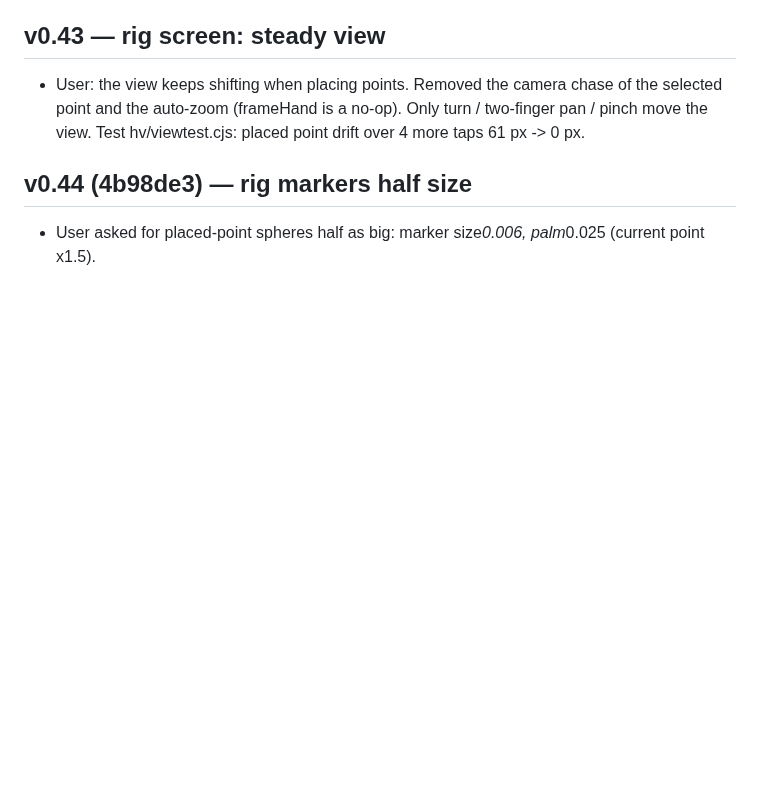
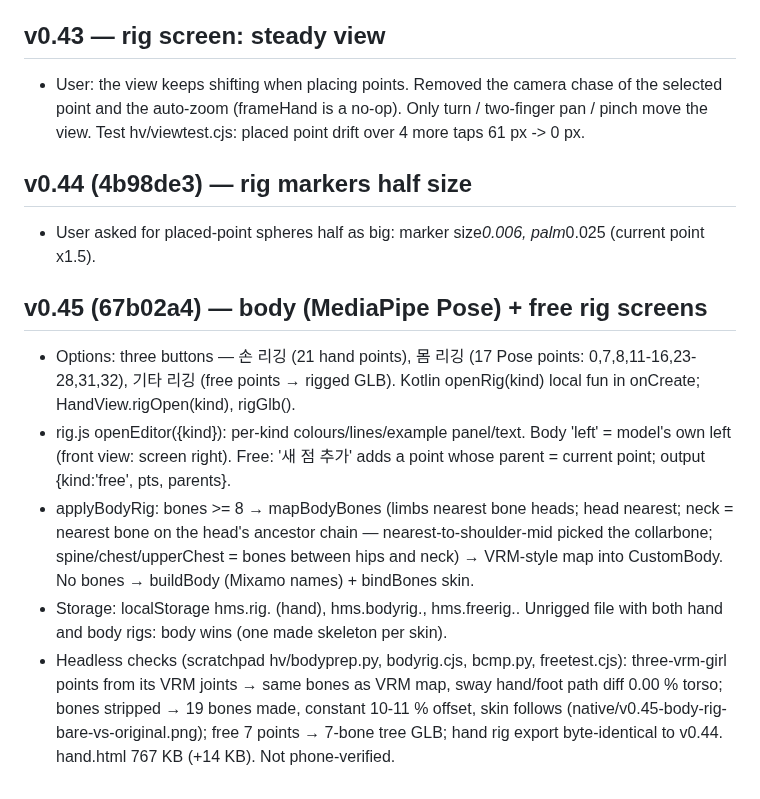
Before and after one commit to yonddu/3d-hand, a Markdown page: docs/handoffs/2026-11-01-native-quest-hand.md, the part around the change. GitHub-like rendering; blank space fills up the shorter version.

Commit message:
docs: native v0.41-v0.45 rig screens handoff
Co-Authored-By: Claude Opus 5.5 <noreply@anthropic.com>
Claude-Session: https://claude.ai/code/session_01Ne23GPDP3RjRCNA6umoqxT

```diff
--- a/docs/handoffs/2026-11-01-native-quest-hand.md
+++ b/docs/handoffs/2026-11-01-native-quest-hand.md
@@ -334,3 +334,10 @@ not started. Retarget onto other skins is NOT proven visually (only equal bend n
 
 ## v0.44 (4b98de3) — rig markers half size
 - User asked for placed-point spheres half as big: marker size*0.006, palm*0.025 (current point x1.5).
+
+## v0.45 (67b02a4) — body (MediaPipe Pose) + free rig screens
+- Options: three buttons — 손 리깅 (21 hand points), 몸 리깅 (17 Pose points: 0,7,8,11-16,23-28,31,32), 기타 리깅 (free points → rigged GLB). Kotlin openRig(kind) local fun in onCreate; HandView.rigOpen(kind), rigGlb().
+- rig.js openEditor({kind}): per-kind colours/lines/example panel/text. Body 'left' = model's own left (front view: screen right). Free: '새 점 추가' adds a point whose parent = current point; output {kind:'free', pts, parents}.
+- applyBodyRig: bones >= 8 → mapBodyBones (limbs nearest bone heads; head nearest; neck = nearest bone on the head's ancestor chain — nearest-to-shoulder-mid picked the collarbone; spine/chest/upperChest = bones between hips and neck) → VRM-style map into CustomBody. No bones → buildBody (Mixamo names) + bindBones skin.
+- Storage: localStorage hms.rig.<file> (hand), hms.bodyrig.<file>, hms.freerig.<file>. Unrigged file with both hand and body rigs: body wins (one made skeleton per skin).
+- Headless checks (scratchpad hv/bodyprep.py, bodyrig.cjs, bcmp.py, freetest.cjs): three-vrm-girl points from its VRM joints → same bones as VRM map, sway hand/foot path diff 0.00 % torso; bones stripped → 19 bones made, constant 10-11 % offset, skin follows (native/v0.45-body-rig-bare-vs-original.png); free 7 points → 7-bone tree GLB; hand rig export byte-identical to v0.44. hand.html 767 KB (+14 KB). Not phone-verified.
```
Also changed, not shown: docs/CLAUDE_HANDOFF.md (+1 -0 lines).
